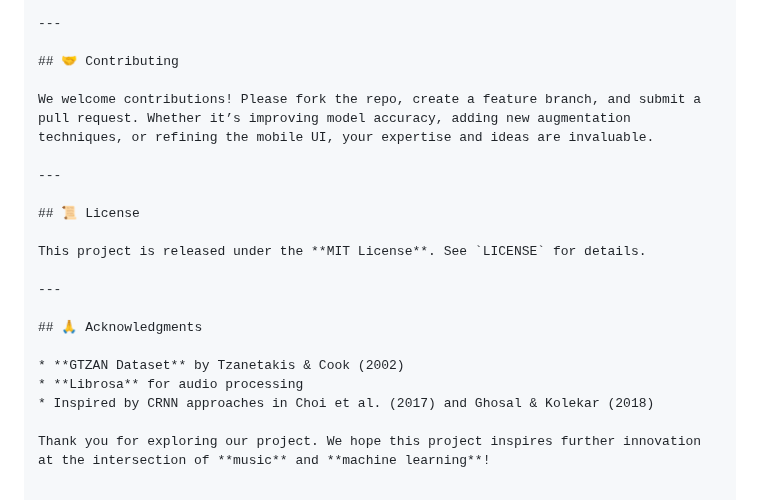
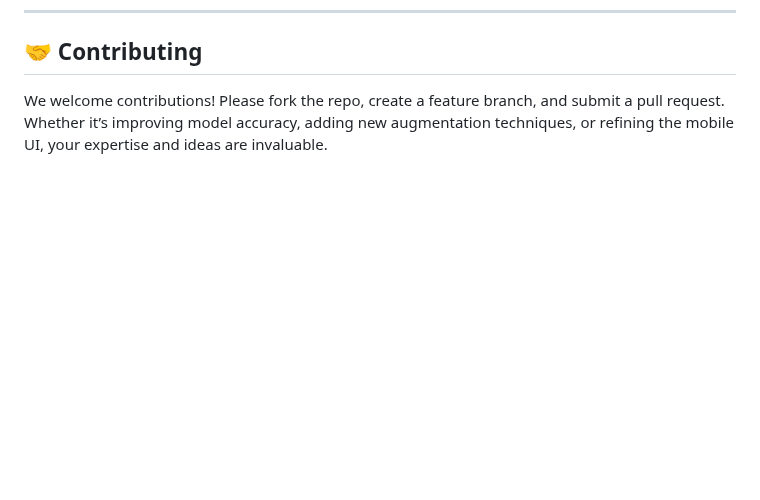
Before and after one commit to AkhilRai28/Machine-Learning-Based-Classifier, a Markdown page: README.md, the part around one of its changes. Drawn GitHub-style; blank space fills up the shorter version.

```diff
--- a/README.md
+++ b/README.md
@@ -162,19 +159,3 @@ The app records a short audio clip and displays the predicted genre along with a
 ## 🤝 Contributing
 
 We welcome contributions! Please fork the repo, create a feature branch, and submit a pull request. Whether it’s improving model accuracy, adding new augmentation techniques, or refining the mobile UI, your expertise and ideas are invaluable.
-
----
-
-## 📜 License
-
-This project is released under the **MIT License**. See `LICENSE` for details.
-
----
-
-## 🙏 Acknowledgments
-
-* **GTZAN Dataset** by Tzanetakis & Cook (2002)
-* **Librosa** for audio processing
-* Inspired by CRNN approaches in Choi et al. (2017) and Ghosal & Kolekar (2018)
-
-Thank you for exploring our project. We hope this project inspires further innovation at the intersection of **music** and **machine learning**!
```
Also changed, not shown: other parts of README.md (+0 -3 lines).
